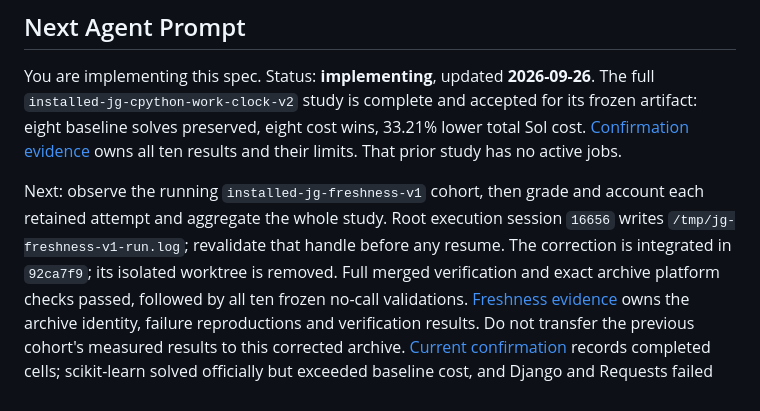
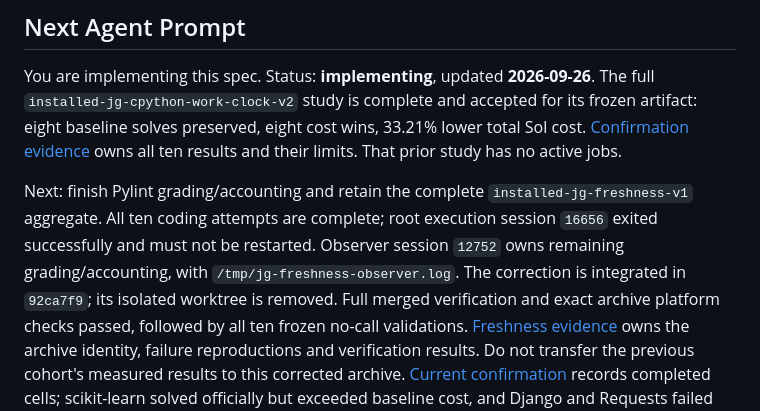
Before and after one commit to Intelligent-Intern/layagrep, a Markdown page: specs/jevgrep/README.md, the part around the change. Rendered like a GitHub page.

```diff
--- a/specs/jevgrep/README.md
+++ b/specs/jevgrep/README.md
@@ -12,10 +12,11 @@ its frozen artifact: eight baseline solves preserved, eight cost wins, 33.21%
 lower total Sol cost. [Confirmation evidence](assets/work-clock-confirmation.md)
 owns all ten results and their limits. That prior study has no active jobs.
 
-Next: observe the running `installed-jg-freshness-v1` cohort, then grade and account
-each retained attempt and aggregate the whole study. Root execution session
-`16656` writes `/tmp/jg-freshness-v1-run.log`; revalidate that handle before any
-resume. The correction is integrated in `92ca7f9`; its isolated worktree is removed.
+Next: finish Pylint grading/accounting and retain the complete
+`installed-jg-freshness-v1` aggregate. All ten coding attempts are complete; root
+execution session `16656` exited successfully and must not be restarted. Observer
+session `12752` owns remaining grading/accounting, with
+`/tmp/jg-freshness-observer.log`. The correction is integrated in `92ca7f9`; its isolated worktree is removed.
 Full merged verification and exact archive platform checks passed, followed by
 all ten frozen no-call validations. [Freshness evidence](assets/source-freshness.md)
 owns the archive identity, failure reproductions and verification results. Do not
```
Also changed, not shown: 1 other file.
